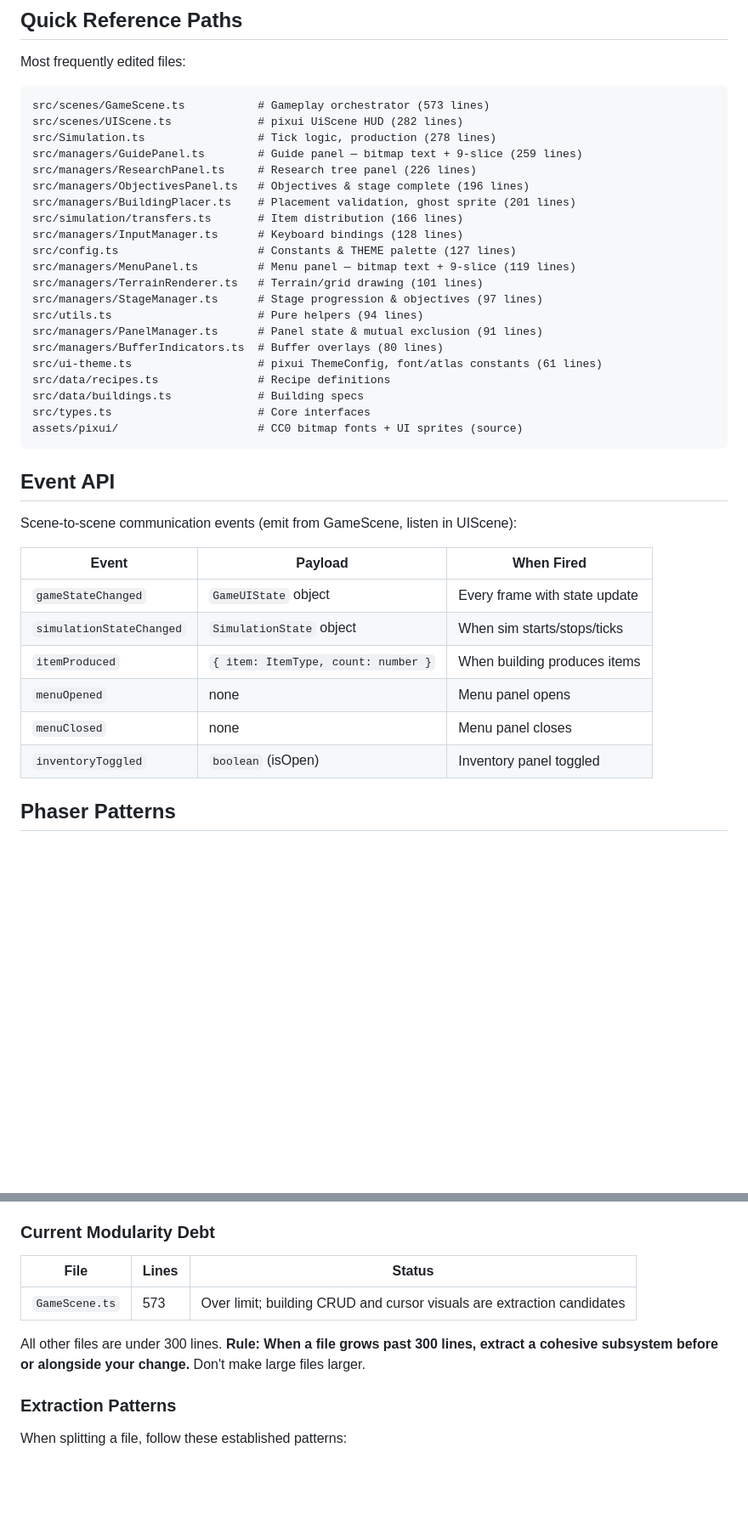
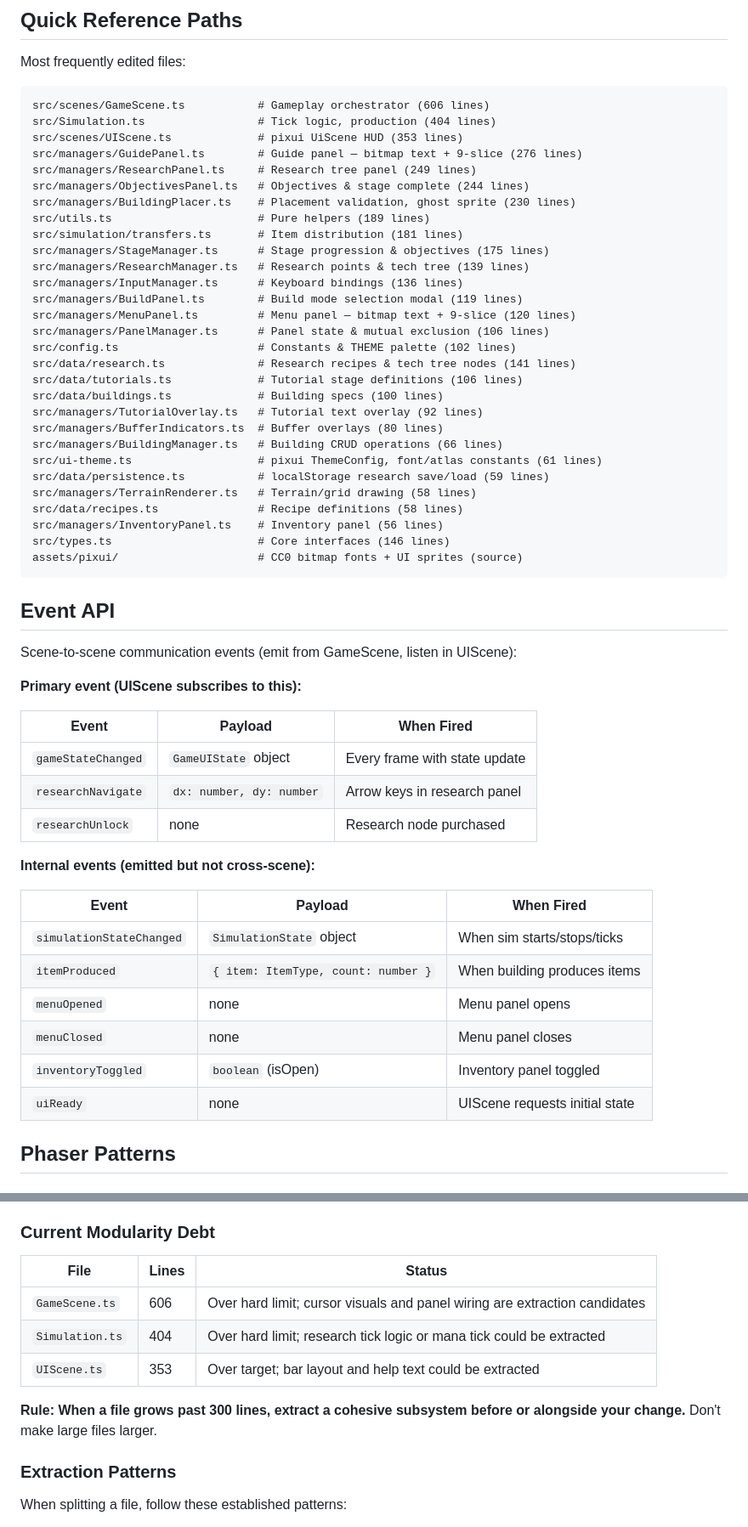
Before and after one commit to jeffreyruoss/runeworks, a Markdown page: CLAUDE.md, 2 parts joined by grey strips. Shown at 85% size. GitHub-like rendering; blank space fills up the shorter version.

````diff
--- a/CLAUDE.md
+++ b/CLAUDE.md
@@ -165,26 +174,34 @@ Keep `.claude/agents/` and `.claude/skills/` in sync with the codebase:
 Most frequently edited files:
 
 ```
-src/scenes/GameScene.ts           # Gameplay orchestrator (573 lines)
-src/scenes/UIScene.ts             # pixui UiScene HUD (282 lines)
-src/Simulation.ts                 # Tick logic, production (278 lines)
-src/managers/GuidePanel.ts        # Guide panel — bitmap text + 9-slice (259 lines)
-src/managers/ResearchPanel.ts     # Research tree panel (226 lines)
-src/managers/ObjectivesPanel.ts   # Objectives & stage complete (196 lines)
-src/managers/BuildingPlacer.ts    # Placement validation, ghost sprite (201 lines)
-src/simulation/transfers.ts       # Item distribution (166 lines)
-src/managers/InputManager.ts      # Keyboard bindings (128 lines)
-src/config.ts                     # Constants & THEME palette (127 lines)
-src/managers/MenuPanel.ts         # Menu panel — bitmap text + 9-slice (119 lines)
-src/managers/TerrainRenderer.ts   # Terrain/grid drawing (101 lines)
-src/managers/StageManager.ts      # Stage progression & objectives (97 lines)
-src/utils.ts                      # Pure helpers (94 lines)
-src/managers/PanelManager.ts      # Panel state & mutual exclusion (91 lines)
+src/scenes/GameScene.ts           # Gameplay orchestrator (606 lines)
+src/Simulation.ts                 # Tick logic, production (404 lines)
+src/scenes/UIScene.ts             # pixui UiScene HUD (353 lines)
+src/managers/GuidePanel.ts        # Guide panel — bitmap text + 9-slice (276 lines)
+src/managers/ResearchPanel.ts     # Research tree panel (249 lines)
+src/managers/ObjectivesPanel.ts   # Objectives & stage complete (244 lines)
+src/managers/BuildingPlacer.ts    # Placement validation, ghost sprite (230 lines)
+src/utils.ts                      # Pure helpers (189 lines)
+src/simulation/transfers.ts       # Item distribution (181 lines)
+src/managers/StageManager.ts      # Stage progression & objectives (175 lines)
+src/managers/ResearchManager.ts   # Research points & tech tree (139 lines)
+src/managers/InputManager.ts      # Keyboard bindings (136 lines)
+src/managers/BuildPanel.ts        # Build mode selection modal (119 lines)
+src/managers/MenuPanel.ts         # Menu panel — bitmap text + 9-slice (120 lines)
+src/managers/PanelManager.ts      # Panel state & mutual exclusion (106 lines)
+src/config.ts                     # Constants & THEME palette (102 lines)
+src/data/research.ts              # Research recipes & tech tree nodes (141 lines)
+src/data/tutorials.ts             # Tutorial stage definitions (106 lines)
+src/data/buildings.ts             # Building specs (100 lines)
+src/managers/TutorialOverlay.ts   # Tutorial text overlay (92 lines)
 src/managers/BufferIndicators.ts  # Buffer overlays (80 lines)
+src/managers/BuildingManager.ts   # Building CRUD operations (66 lines)
 src/ui-theme.ts                   # pixui ThemeConfig, font/atlas constants (61 lines)
-src/data/recipes.ts               # Recipe definitions
-src/data/buildings.ts             # Building specs
-src/types.ts                      # Core interfaces
+src/data/persistence.ts           # localStorage research save/load (59 lines)
+src/managers/TerrainRenderer.ts   # Terrain/grid drawing (58 lines)
+src/data/recipes.ts               # Recipe definitions (58 lines)
+src/managers/InventoryPanel.ts    # Inventory panel (56 lines)
+src/types.ts                      # Core interfaces (146 lines)
 assets/pixui/                     # CC0 bitmap fonts + UI sprites (source)
 ```
 
@@ -192,14 +209,24 @@ assets/pixui/                     # CC0 bitmap fonts + UI sprites (source)
 
 Scene-to-scene communication events (emit from GameScene, listen in UIScene):
 
-| Event                    | Payload                             | When Fired                    |
-| ------------------------ | ----------------------------------- | ----------------------------- |
-| `gameStateChanged`       | `GameUIState` object                | Every frame with state update |
-| `simulationStateChanged` | `SimulationState` object            | When sim starts/stops/ticks   |
-| `itemProduced`           | `{ item: ItemType, count: number }` | When building produces items  |
-| `menuOpened`             | none                                | Menu panel opens              |
-| `menuClosed`             | none                                | Menu panel closes             |
-| `inventoryToggled`       | `boolean` (isOpen)                  | Inventory panel toggled       |
+**Primary event (UIScene subscribes to this):**
+
+| Event              | Payload                  | When Fired                    |
+| ------------------ | ------------------------ | ----------------------------- |
+| `gameStateChanged` | `GameUIState` object     | Every frame with state update |
+| `researchNavigate` | `dx: number, dy: number` | Arrow keys in research panel  |
+| `researchUnlock`   | none                     | Research node purchased       |
+
+**Internal events (emitted but not cross-scene):**
+
+| Event                    | Payload                             | When Fired                     |
+| ------------------------ | ----------------------------------- | ------------------------------ |
+| `simulationStateChanged` | `SimulationState` object            | When sim starts/stops/ticks    |
+| `itemProduced`           | `{ item: ItemType, count: number }` | When building produces items   |
+| `menuOpened`             | none                                | Menu panel opens               |
+| `menuClosed`             | none                                | Menu panel closes              |
+| `inventoryToggled`       | `boolean` (isOpen)                  | Inventory panel toggled        |
+| `uiReady`                | none                                | UIScene requests initial state |
 
 ## Phaser Patterns
 
@@ -324,11 +356,13 @@ Keep the codebase modular so Claude Code can read, understand, and modify files
 
 ### Current Modularity Debt
 
-| File           | Lines | Status                                                                 |
-| -------------- | ----- | ---------------------------------------------------------------------- |
-| `GameScene.ts` | 573   | Over limit; building CRUD and cursor visuals are extraction candidates |
+| File            | Lines | Status                                                                     |
+| --------------- | ----- | -------------------------------------------------------------------------- |
+| `GameScene.ts`  | 606   | Over hard limit; cursor visuals and panel wiring are extraction candidates |
+| `Simulation.ts` | 404   | Over hard limit; research tick logic or mana tick could be extracted       |
+| `UIScene.ts`    | 353   | Over target; bar layout and help text could be extracted                   |
 
-All other files are under 300 lines. **Rule: When a file grows past 300 lines, extract a cohesive subsystem before or alongside your change.** Don't make large files larger.
+**Rule: When a file grows past 300 lines, extract a cohesive subsystem before or alongside your change.** Don't make large files larger.
 
 ### Extraction Patterns
 
````
Also changed, not shown: other parts of CLAUDE.md (+53 -30 lines).
